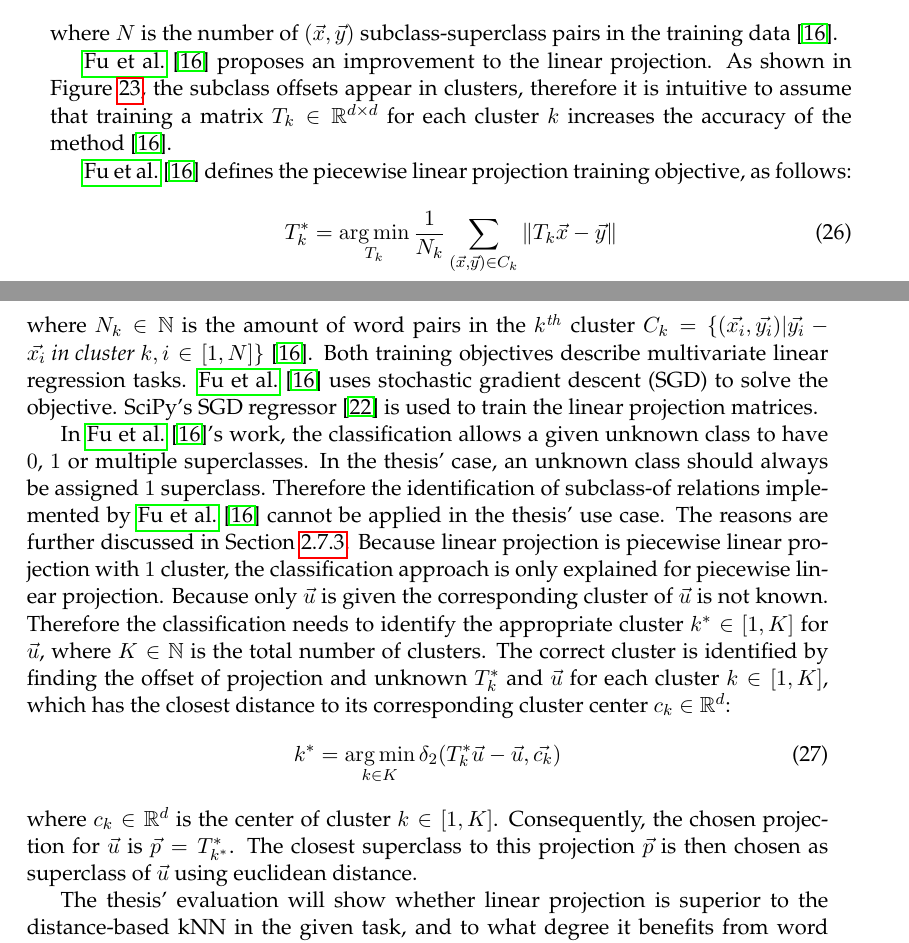
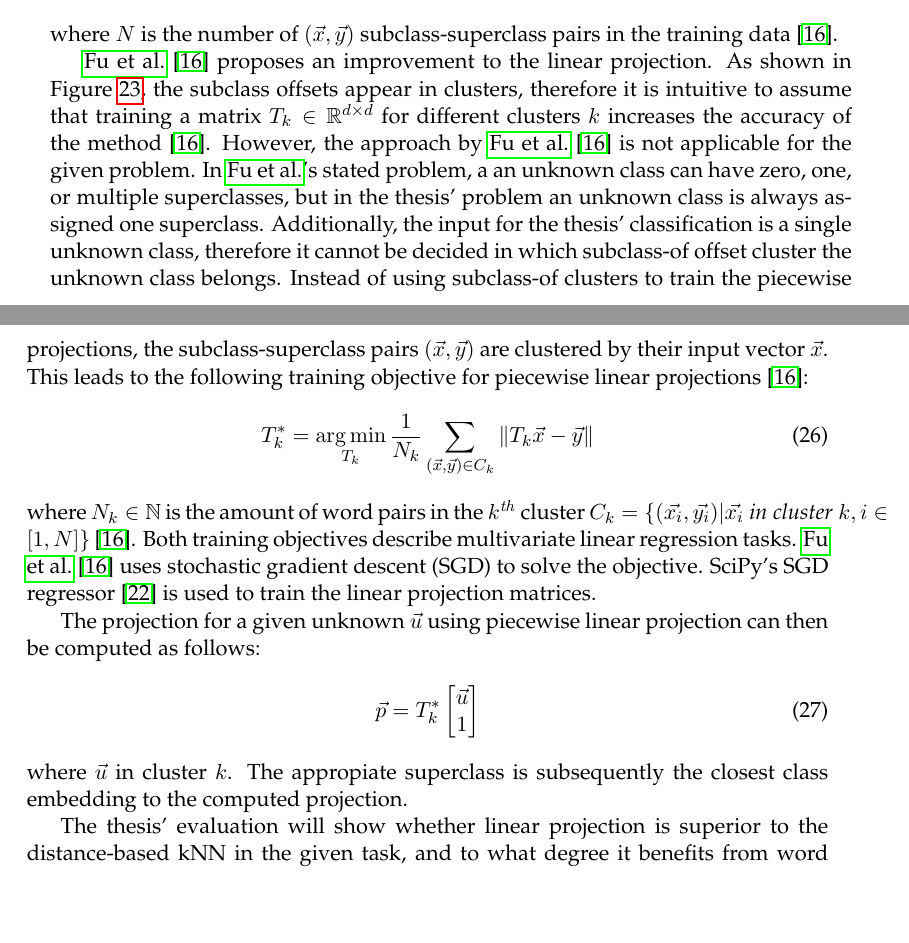
Before and after one commit to AlexBaier/bachelorthesis, a LaTeX thesis (thesis/thesis.ltx, which reads thesis/algorithm.ltx): two parts of pages 48 and 49 of 59, joined at a grey line, cut so that both start at the same text, the shorter picture padded with empty space. The pictures show the PDF file thesis/thesis.pdf that the author committed with the source.

Commit message:
Revision in Section "Linear projection".

```diff
--- a/thesis/algorithm.ltx
+++ b/thesis/algorithm.ltx
@@ -205,10 +205,14 @@ where $N$ is the number of $(\vec{x}, \vec{y})$ subclass-superclass pairs in the
 
 \fullcite{Fu2014} proposes an improvement to the linear projection.
 As shown in Figure~\ref{fig:2d offsets}, the subclass offsets appear in clusters,
-therefore it is intuitive to assume that training a matrix $T_k \in \mathbb{R}^{d \times d}$ for each cluster $k$
+therefore it is intuitive to assume that training a matrix $T_k \in \mathbb{R}^{d \times d}$ for different clusters $k$
 increases the accuracy of the method \cite{Fu2014}.
-
-\fullcite{Fu2014} defines the piecewise linear projection training objective, as follows:
+However, the approach by \fullcite{Fu2014} is not applicable for the given problem.
+In \citeauthor{Fu2014}'s stated problem, a an unknown class can have zero, one, or multiple superclasses, but in the thesis' problem an unknown class is always assigned
+one superclass.
+Additionally, the input for the thesis' classification is a single unknown class, therefore it cannot be decided in which subclass-of offset cluster the unknown class belongs.
+Instead of using subclass-of clusters to train the piecewise projections, the subclass-superclass pairs $(\vec{x}, \vec{y})$ are clustered by their input vector $\vec{x}$.
+This leads to the following training objective for piecewise linear projections \cite{Fu2014}:
 \begin{align}
 &T_k^* = \argmin_{T_k} \frac{1}{N_k} \sum_{(\vec{x}, \vec{y})\in C_k} \norm{T_k \vec{x} - \vec{y}}
 \end{align}
@@ -217,24 +221,12 @@ Both training objectives describe multivariate linear regression tasks.
 \fullcite{Fu2014} uses stochastic gradient descent (SGD) to solve the objective.
 SciPy's SGD regressor \cite{Jones2001} is used to train the linear projection matrices.
 
-In \fullcite{Fu2014}'s work, the classification allows a given unknown class to have $0$, $1$ or multiple superclasses.
-In the thesis' case, an unknown class should always be assigned $1$ superclass.
-Therefore the identification of subclass-of relations implemented by \fullcite{Fu2014} cannot be applied
-in the thesis' use case. The reasons are further discussed in Section~\ref{section:ol nn}.
-Because linear projection is piecewise linear projection with $1$ cluster,
-the classification approach is only explained for piecewise linear projection.
-Because only $\vec{u}$ is given the corresponding cluster of $\vec{u}$ is not known.
-Therefore the classification needs to identify the appropriate cluster $k^* \in [1, K]$ for $\vec{u}$,
-where $K \in \mathbb{N}$ is the total number of clusters.
-The correct cluster is identified by finding the offset of projection and unknown $T^*_k$ and $\vec{u}$ for each cluster $k \in [1,K]$,
-which has the closest distance to its corresponding cluster center $c_k \in \mathbb{R}^d$:
+The projection for a given unknown $\vec{u}$ using piecewise linear projection can then be computed as follows:
 \begin{align}
-&k^* = \argmin_{k \in K} \delta_2(T_k^* \vec{u} - \vec{u}, \vec{c_k})
+&\vec{p} = T_k^* \begin{bmatrix}\vec{u} \\ 1 \end{bmatrix}
 \end{align}
-where $c_k \in \mathbb{R}^d$ is the center of cluster $k \in [1, K]$.
-Consequently, the chosen projection for $\vec{u}$ is $\vec{p} = T^*_{k^*}$.
-The closest superclass to this projection $\vec{p}$ is then chosen as superclass of $\vec{u}$
-using euclidean distance.
+where $\vec{u}$ in cluster $k$.
+The appropiate superclass is subsequently the closest class embedding to the computed projection.
 
 The thesis' evaluation will show whether linear projection is superior to the distance-based kNN in the given task,
 and to what degree it benefits from word embeddings using graph walk sentences instead of triple sentences.
```
Also changed, not shown: thesis/thesis.pdf, thesis/algorithm.ltx (2 more changed lines).
